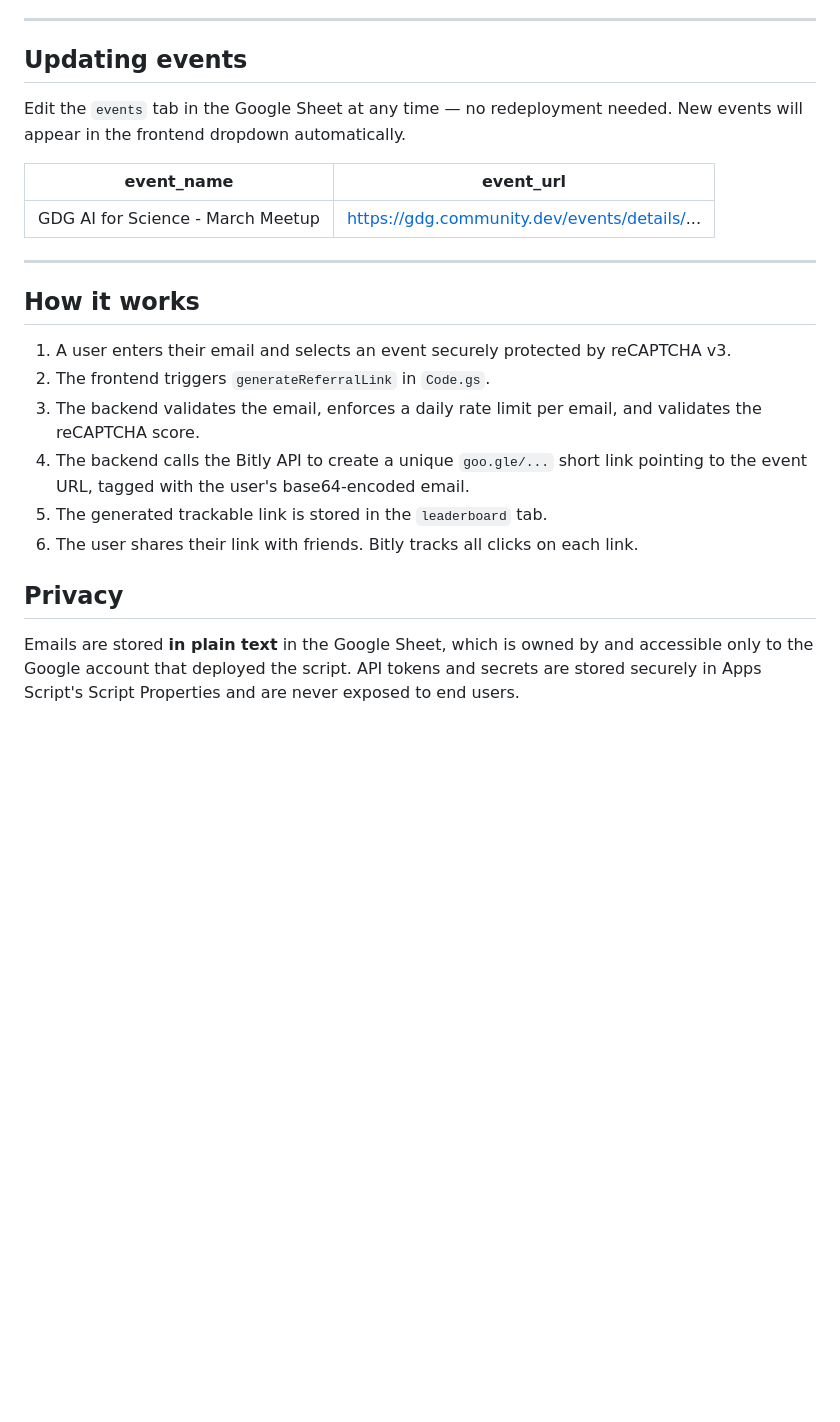
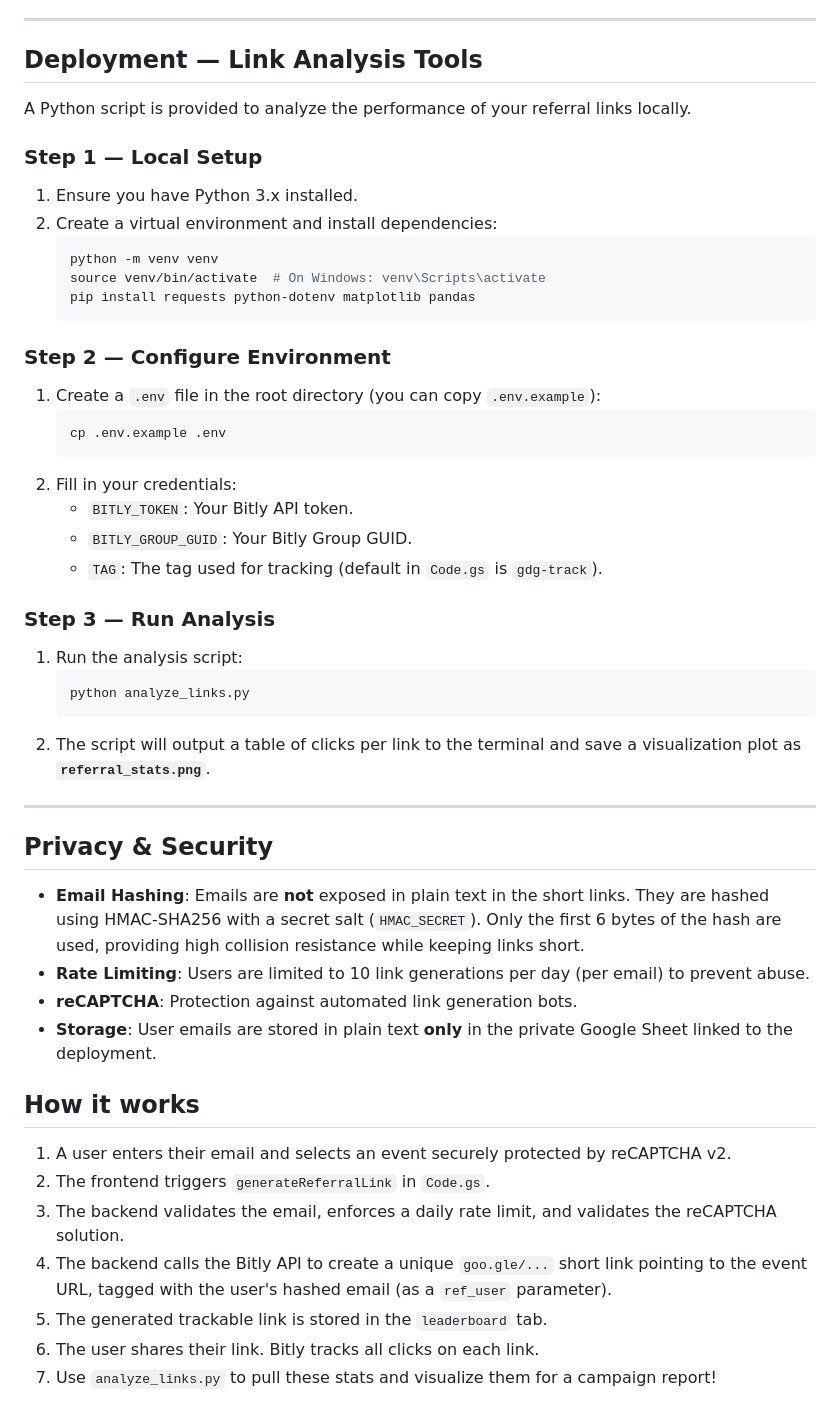
Before and after one commit to gdgaiforscience/refer-a-friend, a Markdown page: README.md, the part around one of its changes. Drawn GitHub-style; blank space fills up the shorter version.

Commit message:
updated readme to mactch code

````diff
--- a/README.md
+++ b/README.md
@@ -70,25 +73,54 @@ Sensitive credentials are automatically loaded from Script Properties securely:
 
 ---
 
-## Updating events
+## Deployment — Link Analysis Tools
 
-Edit the `events` tab in the Google Sheet at any time — no redeployment needed. New events will appear in the frontend dropdown automatically.
+A Python script is provided to analyze the performance of your referral links locally.
 
-| event_name | event_url |
-|---|---|
-| GDG AI for Science - March Meetup | https://gdg.community.dev/events/details/... |
+### Step 1 — Local Setup
+
+1. Ensure you have Python 3.x installed.
+2. Create a virtual environment and install dependencies:
+   ```bash
+   python -m venv venv
+   source venv/bin/activate  # On Windows: venv\Scripts\activate
+   pip install requests python-dotenv matplotlib pandas
+   ```
+
+### Step 2 — Configure Environment
+
+1. Create a `.env` file in the root directory (you can copy `.env.example`):
+   ```bash
+   cp .env.example .env
+   ```
+2. Fill in your credentials:
+   - `BITLY_TOKEN`: Your Bitly API token.
+   - `BITLY_GROUP_GUID`: Your Bitly Group GUID.
+   - `TAG`: The tag used for tracking (default in `Code.gs` is `gdg-track`).
+
+### Step 3 — Run Analysis
+
+1. Run the analysis script:
+   ```bash
+   python analyze_links.py
+   ```
+2. The script will output a table of clicks per link to the terminal and save a visualization plot as **`referral_stats.png`**.
 
 ---
 
+## Privacy & Security
+
+- **Email Hashing**: Emails are **not** exposed in plain text in the short links. They are hashed using HMAC-SHA256 with a secret salt (`HMAC_SECRET`). Only the first 6 bytes of the hash are used, providing high collision resistance while keeping links short.
+- **Rate Limiting**: Users are limited to 10 link generations per day (per email) to prevent abuse.
+- **reCAPTCHA**: Protection against automated link generation bots.
+- **Storage**: User emails are stored in plain text **only** in the private Google Sheet linked to the deployment.
+
 ## How it works
 
-1. A user enters their email and selects an event securely protected by reCAPTCHA v3.
+1. A user enters their email and selects an event securely protected by reCAPTCHA v2.
 2. The frontend triggers `generateReferralLink` in `Code.gs`.
-3. The backend validates the email, enforces a daily rate limit per email, and validates the reCAPTCHA score.
-4. The backend calls the Bitly API to create a unique `goo.gle/...` short link pointing to the event URL, tagged with the user's base64-encoded email.
+3. The backend validates the email, enforces a daily rate limit, and validates the reCAPTCHA solution.
+4. The backend calls the Bitly API to create a unique `goo.gle/...` short link pointing to the event URL, tagged with the user's hashed email (as a `ref_user` parameter).
 5. The generated trackable link is stored in the `leaderboard` tab.
-6. The user shares their link with friends. Bitly tracks all clicks on each link.
-
-## Privacy
-
-Emails are stored **in plain text** in the Google Sheet, which is owned by and accessible only to the Google account that deployed the script. API tokens and secrets are stored securely in Apps Script's Script Properties and are never exposed to end users.
+6. The user shares their link. Bitly tracks all clicks on each link.
+7. Use `analyze_links.py` to pull these stats and visualize them for a campaign report!
````
Also changed, not shown: other parts of README.md (+17 -14 lines).
